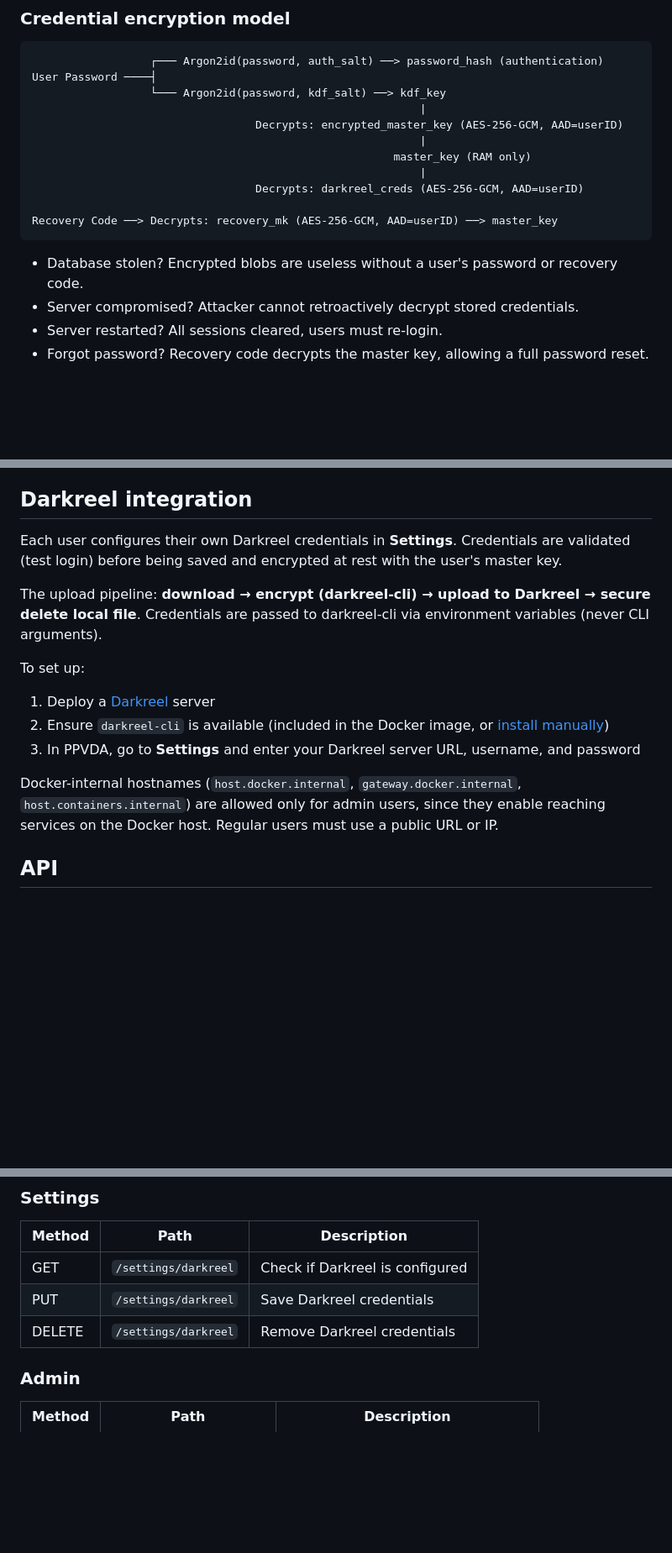
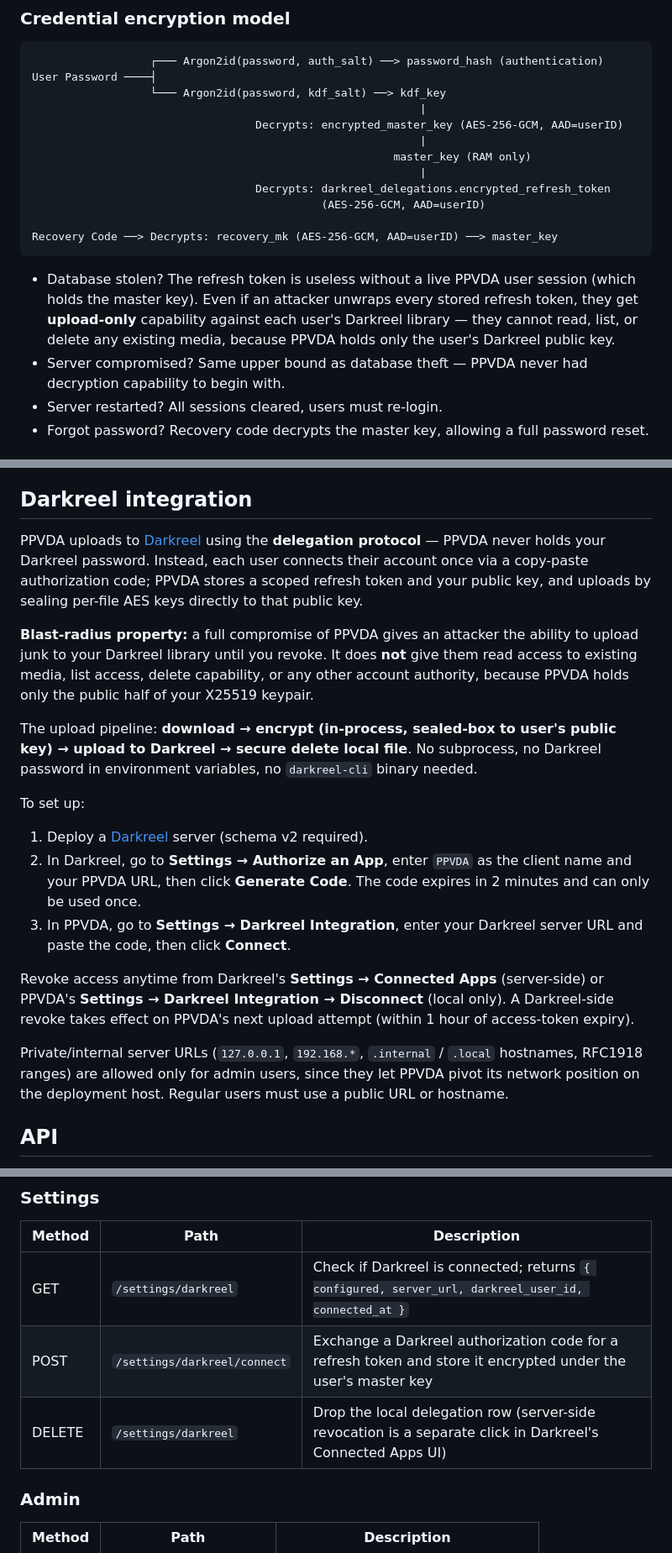
Before and after one commit to baileywjohnson/ppvda, a Markdown page: README.md, 3 parts joined by grey strips. Shown at 84% size. Drawn GitHub-style; blank space fills up the shorter version.

Commit message:
Document Phase 3 delegation model in README
Replaces every password-centric Darkreel reference with the
delegation-based model the native client now uses:

- Features list: Darkreel integration bullet now calls out in-process
  sealing to the user's Darkreel public key and the explicit
  "PPVDA never holds your password" property. Credential-storage
  bullet reflects "refresh token + public key", not username/password.
- Privacy section: "What the server retains" renames the row to
  "Darkreel delegation (refresh token + public key)" and notes no
  password is stored.
- Credential encryption diagram updates the right-hand branch from
  decrypting darkreel_creds to decrypting
  darkreel_delegations.encrypted_refresh_token, and adds the
  blast-radius bullet: a full PPVDA compromise grants upload-only
  capability, not read/list/delete on existing media.
- Security measures: shell-injection bullet no longer claims
  "credentials passed via environment variables" (they no longer
  are). Subprocess-env bullet drops the darkreel-cli reference.
- Darkreel integration section: rewritten end-to-end with the
  copy-paste authorization flow (Darkreel Settings -> Authorize an
  App -> copy code -> paste into PPVDA Settings). Revocation is
  either local (drop the row) or server-side (Darkreel's Connected
  Apps). Calls out the 1-hour max propagation for server-side
  revokes via access-token TTL.
- Private-URL rule is now admin-only for any RFC1918/loopback/
  .internal/.local address — matching the code change that widened
  the Docker-internal exception.
- Settings API table: GET returns a richer payload, PUT is now
  POST /settings/darkreel/connect, DELETE keeps name but docs the
  fact that it's local-only.
- Configuration: DRK_BINARY_PATH is removed (no subprocess), and
  DRK_UPLOAD_TIMEOUT_MS is clarified as governing the in-process
  upload.

Co-Authored-By: Claude Opus 4.7 (1M context) <noreply@anthropic.com>

````diff
--- a/README.md
+++ b/README.md
@@ -243,13 +243,14 @@ User Password ────┤
                                                            |
                                                        master_key (RAM only)
                                                            |
-                                  Decrypts: darkreel_creds (AES-256-GCM, AAD=userID)
+                                  Decrypts: darkreel_delegations.encrypted_refresh_token
+                                            (AES-256-GCM, AAD=userID)
 
 Recovery Code ──> Decrypts: recovery_mk (AES-256-GCM, AAD=userID) ──> master_key
 ```
 
-- Database stolen? Encrypted blobs are useless without a user's password or recovery code.
-- Server compromised? Attacker cannot retroactively decrypt stored credentials.
+- Database stolen? The refresh token is useless without a live PPVDA user session (which holds the master key). Even if an attacker unwraps every stored refresh token, they get **upload-only** capability against each user's Darkreel library — they cannot read, list, or delete any existing media, because PPVDA holds only the user's Darkreel public key.
+- Server compromised? Same upper bound as database theft — PPVDA never had decryption capability to begin with.
 - Server restarted? All sessions cleared, users must re-login.
 - Forgot password? Recovery code decrypts the master key, allowing a full password reset.
 
@@ -312,17 +313,21 @@ If a user forgets their password, they can reset it using their recovery code vi
 
 ## Darkreel integration
 
-Each user configures their own Darkreel credentials in **Settings**. Credentials are validated (test login) before being saved and encrypted at rest with the user's master key.
+PPVDA uploads to [Darkreel](https://github.com/baileywjohnson/darkreel) using the **delegation protocol** — PPVDA never holds your Darkreel password. Instead, each user connects their account once via a copy-paste authorization code; PPVDA stores a scoped refresh token and your public key, and uploads by sealing per-file AES keys directly to that public key.
 
-The upload pipeline: **download → encrypt (darkreel-cli) → upload to Darkreel → secure delete local file**. Credentials are passed to darkreel-cli via environment variables (never CLI arguments).
+**Blast-radius property:** a full compromise of PPVDA gives an attacker the ability to upload junk to your Darkreel library until you revoke. It does **not** give them read access to existing media, list access, delete capability, or any other account authority, because PPVDA holds only the public half of your X25519 keypair.
+
+The upload pipeline: **download → encrypt (in-process, sealed-box to user's public key) → upload to Darkreel → secure delete local file**. No subprocess, no Darkreel password in environment variables, no `darkreel-cli` binary needed.
 
 To set up:
 
-1. Deploy a [Darkreel](https://github.com/baileywjohnson/darkreel) server
-2. Ensure `darkreel-cli` is available (included in the Docker image, or [install manually](https://github.com/baileywjohnson/darkreel-cli#install))
-3. In PPVDA, go to **Settings** and enter your Darkreel server URL, username, and password
+1. Deploy a [Darkreel](https://github.com/baileywjohnson/darkreel) server (schema v2 required).
+2. In Darkreel, go to **Settings → Authorize an App**, enter `PPVDA` as the client name and your PPVDA URL, then click **Generate Code**. The code expires in 2 minutes and can only be used once.
+3. In PPVDA, go to **Settings → Darkreel Integration**, enter your Darkreel server URL and paste the code, then click **Connect**.
 
-Docker-internal hostnames (`host.docker.internal`, `gateway.docker.internal`, `host.containers.internal`) are allowed only for admin users, since they enable reaching services on the Docker host. Regular users must use a public URL or IP.
+Revoke access anytime from Darkreel's **Settings → Connected Apps** (server-side) or PPVDA's **Settings → Darkreel Integration → Disconnect** (local only). A Darkreel-side revoke takes effect on PPVDA's next upload attempt (within 1 hour of access-token expiry).
+
+Private/internal server URLs (`127.0.0.1`, `192.168.*`, `.internal` / `.local` hostnames, RFC1918 ranges) are allowed only for admin users, since they let PPVDA pivot its network position on the deployment host. Regular users must use a public URL or hostname.
 
 ## API
 
@@ -366,9 +371,9 @@ All endpoints except `/health`, `/auth/login`, `/auth/register`, `/auth/recover`
 
 | Method | Path | Description |
 |--------|------|-------------|
-| GET | `/settings/darkreel` | Check if Darkreel is configured |
-| PUT | `/settings/darkreel` | Save Darkreel credentials |
-| DELETE | `/settings/darkreel` | Remove Darkreel credentials |
+| GET | `/settings/darkreel` | Check if Darkreel is connected; returns `{ configured, server_url, darkreel_user_id, connected_at }` |
+| POST | `/settings/darkreel/connect` | Exchange a Darkreel authorization code for a refresh token and store it encrypted under the user's master key |
+| DELETE | `/settings/darkreel` | Drop the local delegation row (server-side revocation is a separate click in Darkreel's Connected Apps UI) |
 
 ### Admin
 
````
Also changed, not shown: other parts of README.md (+7 -8 lines).
